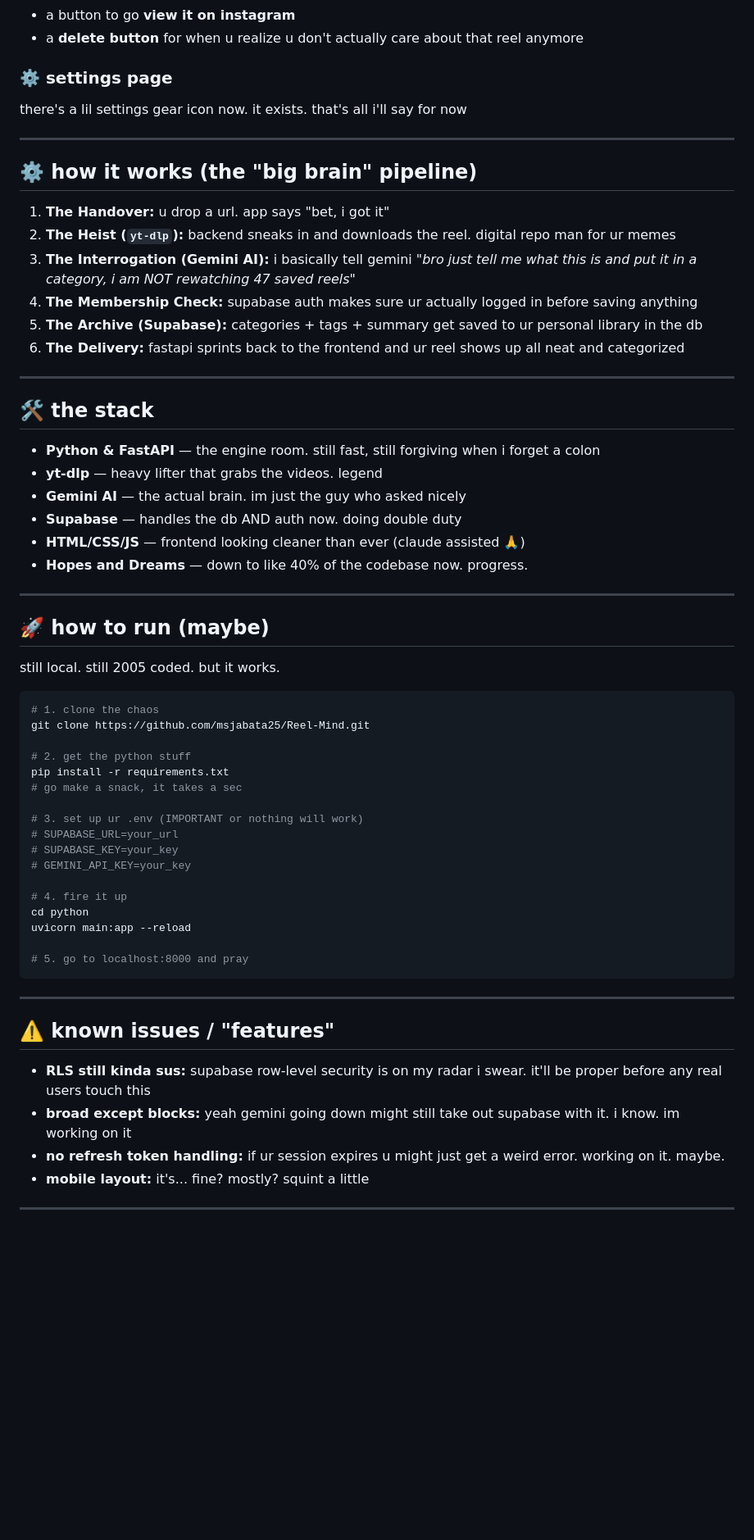
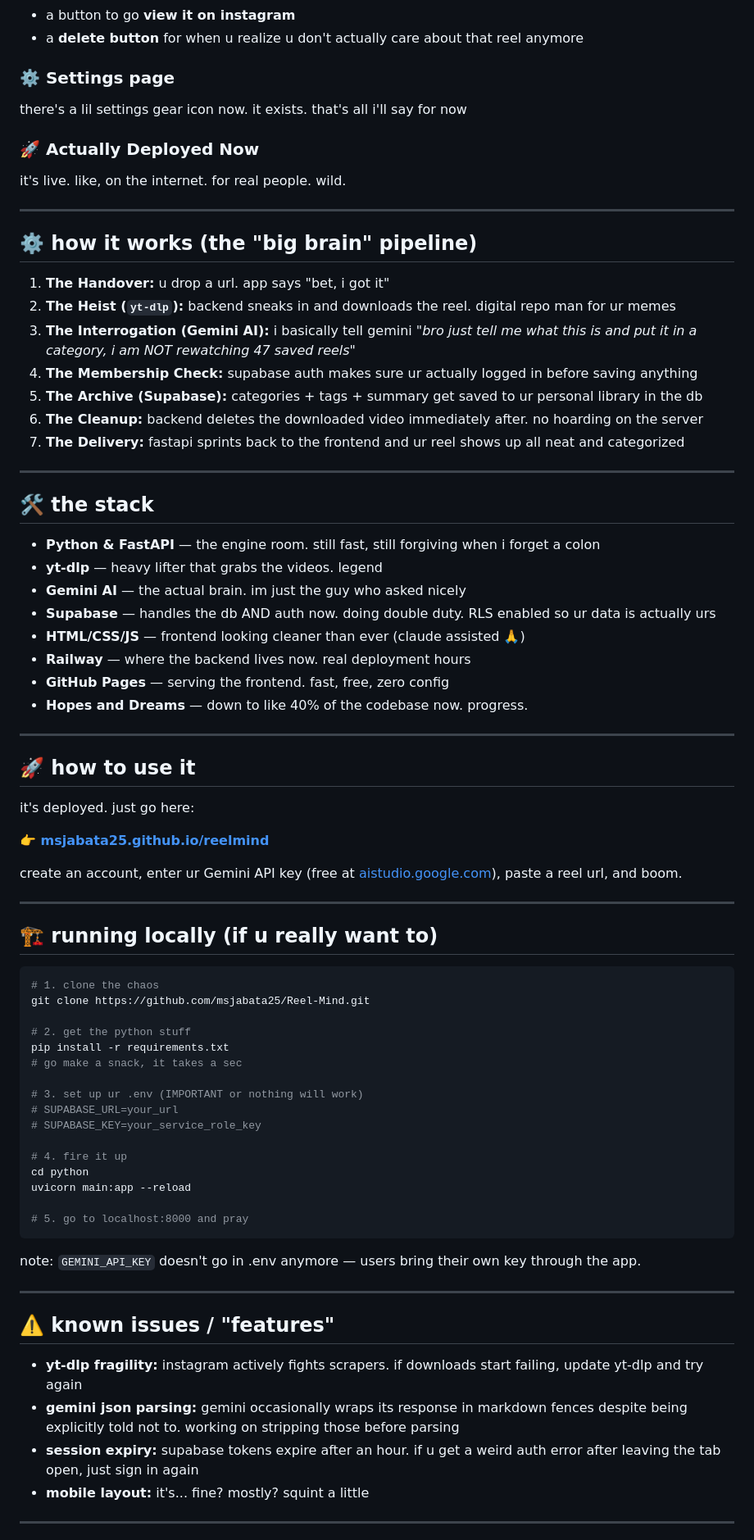
Before and after one commit to msjabata25/Reel-Mind, a Markdown page: README.md, the part around one of its changes. Shown at 82% size. GitHub-like rendering; blank space fills up the shorter version.

Commit message:
Revise README for clarity and updated information
Updated README with new sections and clarified usage instructions. Added deployment details and known issues.

````diff
--- a/README.md
+++ b/README.md
@@ -39,9 +39,13 @@ u can now view ALL ur categorized reels in one place. each card shows:
 - a button to go **view it on instagram**
 - a **delete button** for when u realize u don't actually care about that reel anymore
 
-### ⚙️ settings page
+### ⚙️ Settings page
 
 there's a lil settings gear icon now. it exists. that's all i'll say for now
+
+### 🚀 Actually Deployed Now
+
+it's live. like, on the internet. for real people. wild.
 
 ---
 
@@ -52,7 +56,8 @@ there's a lil settings gear icon now. it exists. that's all i'll say for now
 3. **The Interrogation (Gemini AI):** i basically tell gemini *"bro just tell me what this is and put it in a category, i am NOT rewatching 47 saved reels"*
 4. **The Membership Check:** supabase auth makes sure ur actually logged in before saving anything
 5. **The Archive (Supabase):** categories + tags + summary get saved to ur personal library in the db
-6. **The Delivery:** fastapi sprints back to the frontend and ur reel shows up all neat and categorized
+6. **The Cleanup:** backend deletes the downloaded video immediately after. no hoarding on the server
+7. **The Delivery:** fastapi sprints back to the frontend and ur reel shows up all neat and categorized
 
 ---
 
@@ -61,15 +66,25 @@ there's a lil settings gear icon now. it exists. that's all i'll say for now
 - **Python & FastAPI** — the engine room. still fast, still forgiving when i forget a colon
 - **yt-dlp** — heavy lifter that grabs the videos. legend
 - **Gemini AI** — the actual brain. im just the guy who asked nicely
-- **Supabase** — handles the db AND auth now. doing double duty
+- **Supabase** — handles the db AND auth now. doing double duty. RLS enabled so ur data is actually urs
 - **HTML/CSS/JS** — frontend looking cleaner than ever (claude assisted 🙏)
+- **Railway** — where the backend lives now. real deployment hours
+- **GitHub Pages** — serving the frontend. fast, free, zero config
 - **Hopes and Dreams** — down to like 40% of the codebase now. progress.
 
 ---
 
-## 🚀 how to run (maybe)
+## 🚀 how to use it
 
-still local. still 2005 coded. but it works.
+it's deployed. just go here:
+
+**👉 [msjabata25.github.io/reelmind](https://msjabata25.github.io/reelmind)**
+
+create an account, enter ur Gemini API key (free at [aistudio.google.com](https://aistudio.google.com)), paste a reel url, and boom.
+
+---
+
+## 🏗️ running locally (if u really want to)
 
 ```bash
 # 1. clone the chaos
@@ -81,8 +96,7 @@ pip install -r requirements.txt
 
 # 3. set up ur .env (IMPORTANT or nothing will work)
 # SUPABASE_URL=your_url
-# SUPABASE_KEY=your_key
-# GEMINI_API_KEY=your_key
+# SUPABASE_KEY=your_service_role_key
 
 # 4. fire it up
 cd python
@@ -91,13 +105,15 @@ uvicorn main:app --reload
 # 5. go to localhost:8000 and pray
 ```
 
+note: `GEMINI_API_KEY` doesn't go in .env anymore — users bring their own key through the app.
+
 ---
 
 ## ⚠️ known issues / "features"
 
-- **RLS still kinda sus:** supabase row-level security is on my radar i swear. it'll be proper before any real users touch this
-- **broad except blocks:** yeah gemini going down might still take out supabase with it. i know. im working on it
-- **no refresh token handling:** if ur session expires u might just get a weird error. working on it. maybe.
+- **yt-dlp fragility:** instagram actively fights scrapers. if downloads start failing, update yt-dlp and try again
+- **gemini json parsing:** gemini occasionally wraps its response in markdown fences despite being explicitly told not to. working on stripping those before parsing
+- **session expiry:** supabase tokens expire after an hour. if u get a weird auth error after leaving the tab open, just sign in again
 - **mobile layout:** it's... fine? mostly? squint a little
 
 ---
````
Also changed, not shown: other parts of README.md (+6 -2 lines).
